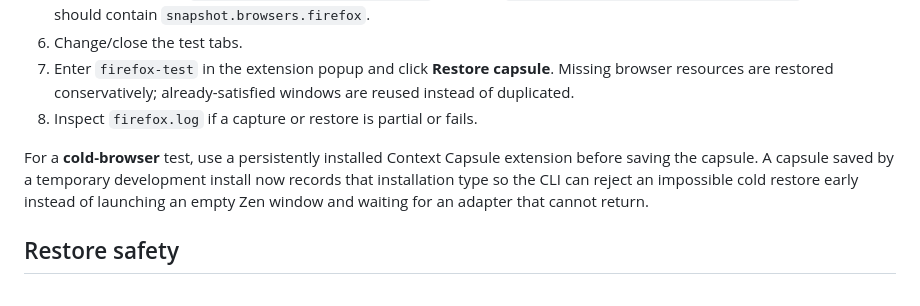
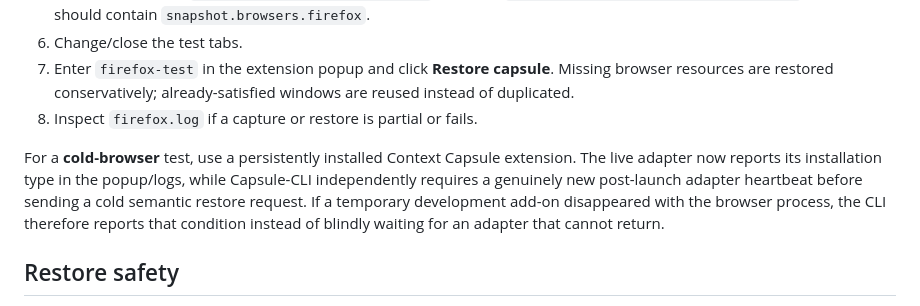
Before and after one commit to Context-Capsule/Capsule-Browser-Extension, a Markdown page: README.md, the part around the change. Drawn GitHub-style.

Commit message:
clarify temporary-install readiness behavior

```diff
--- a/README.md
+++ b/README.md
@@ -59,7 +59,7 @@ The CLI native host bounds and rotates these logs. Logging is fail-open: inabili
 7. Enter `firefox-test` in the extension popup and click **Restore capsule**. Missing browser resources are restored conservatively; already-satisfied windows are reused instead of duplicated.
 8. Inspect `firefox.log` if a capture or restore is partial or fails.
 
-For a **cold-browser** test, use a persistently installed Context Capsule extension before saving the capsule. A capsule saved by a temporary development install now records that installation type so the CLI can reject an impossible cold restore early instead of launching an empty Zen window and waiting for an adapter that cannot return.
+For a **cold-browser** test, use a persistently installed Context Capsule extension. The live adapter now reports its installation type in the popup/logs, while Capsule-CLI independently requires a genuinely new post-launch adapter heartbeat before sending a cold semantic restore request. If a temporary development add-on disappeared with the browser process, the CLI therefore reports that condition instead of blindly waiting for an adapter that cannot return.
 
 ## Restore safety
 
```
